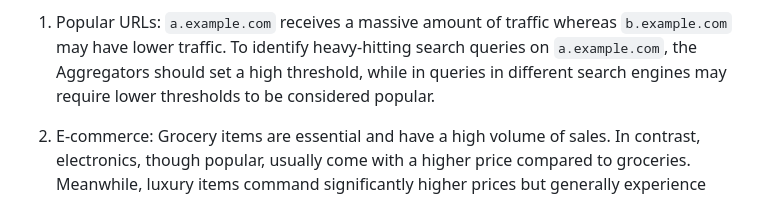
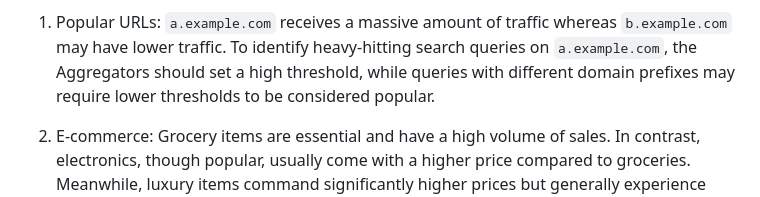
Before and after one commit to jimouris/draft-mouris-cfrg-mastic, a Markdown page: draft-mouris-cfrg-mastic.md, the part around the change. Drawn GitHub-style.

Commit message:
Rephrase example for varying thresholds

```diff
--- a/draft-mouris-cfrg-mastic.md
+++ b/draft-mouris-cfrg-mastic.md
@@ -477,9 +477,9 @@ starting with "111". Consider the following examples:
 
 1. Popular URLs: `a.example.com` receives a massive amount of traffic whereas
    `b.example.com` may have lower traffic. To identify heavy-hitting search
-   queries on `a.example.com`, the Aggregators should set a high threshold, while
-   in queries in different search engines may require lower thresholds to be
-   considered popular.
+   queries on `a.example.com`, the Aggregators should set a high threshold,
+   while queries with different domain prefixes may require lower thresholds to
+   be considered popular.
 
 2. E-commerce: Grocery items are essential and have a high volume of sales. In
    contrast, electronics, though popular, usually come with a higher price
```
